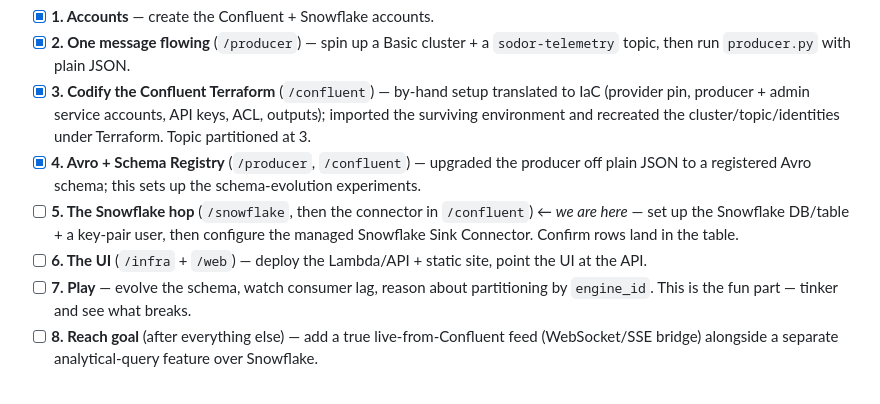
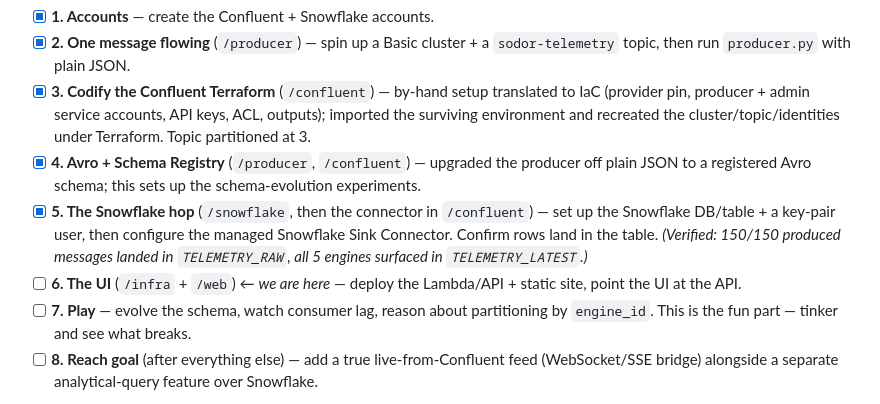
Before and after one commit to alexanderaboutanos/thomas-the-tank, a Markdown page: README.md, the part around the change. Rendered like a GitHub page.

Commit message:
Mark build-order step 5 (Snowflake hop) complete; advance marker to step 6
Rows verified landing end to end: 150/150 produced messages in TELEMETRY_RAW, all 5 engines in TELEMETRY_LATEST.

Co-Authored-By: Claude Opus 4.8 (1M context) <noreply@anthropic.com>

```diff
--- a/README.md
+++ b/README.md
@@ -45,8 +45,8 @@ Build the unfamiliar foundation first; the AWS UI last. Each step is its own dir
 - [x] **2. One message flowing** (`/producer`) — spin up a Basic cluster + a `sodor-telemetry` topic, then run `producer.py` with plain JSON.
 - [x] **3. Codify the Confluent Terraform** (`/confluent`) — by-hand setup translated to IaC (provider pin, producer + admin service accounts, API keys, ACL, outputs); imported the surviving environment and recreated the cluster/topic/identities under Terraform. Topic partitioned at 3.
 - [x] **4. Avro + Schema Registry** (`/producer`, `/confluent`) — upgraded the producer off plain JSON to a registered Avro schema; this sets up the schema-evolution experiments.
-- [ ] **5. The Snowflake hop** (`/snowflake`, then the connector in `/confluent`) ← *we are here* — set up the Snowflake DB/table + a key-pair user, then configure the managed Snowflake Sink Connector. Confirm rows land in the table.
-- [ ] **6. The UI** (`/infra` + `/web`) — deploy the Lambda/API + static site, point the UI at the API.
+- [x] **5. The Snowflake hop** (`/snowflake`, then the connector in `/confluent`) — set up the Snowflake DB/table + a key-pair user, then configure the managed Snowflake Sink Connector. Confirm rows land in the table. *(Verified: 150/150 produced messages landed in `TELEMETRY_RAW`, all 5 engines surfaced in `TELEMETRY_LATEST`.)*
+- [ ] **6. The UI** (`/infra` + `/web`) ← *we are here* — deploy the Lambda/API + static site, point the UI at the API.
 - [ ] **7. Play** — evolve the schema, watch consumer lag, reason about partitioning by `engine_id`. This is the fun part — tinker and see what breaks.
 - [ ] **8. Reach goal** (after everything else) — add a true live-from-Confluent feed (WebSocket/SSE bridge) alongside a separate analytical-query feature over Snowflake.
 
```
